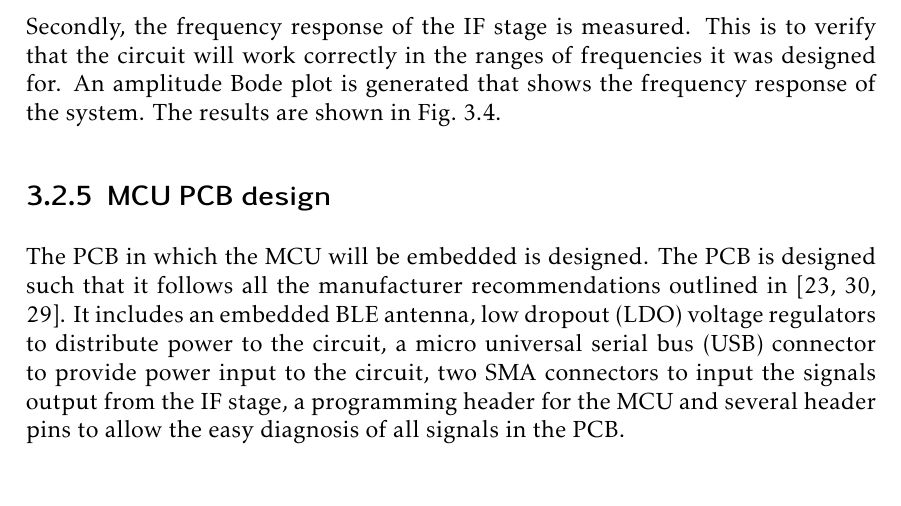
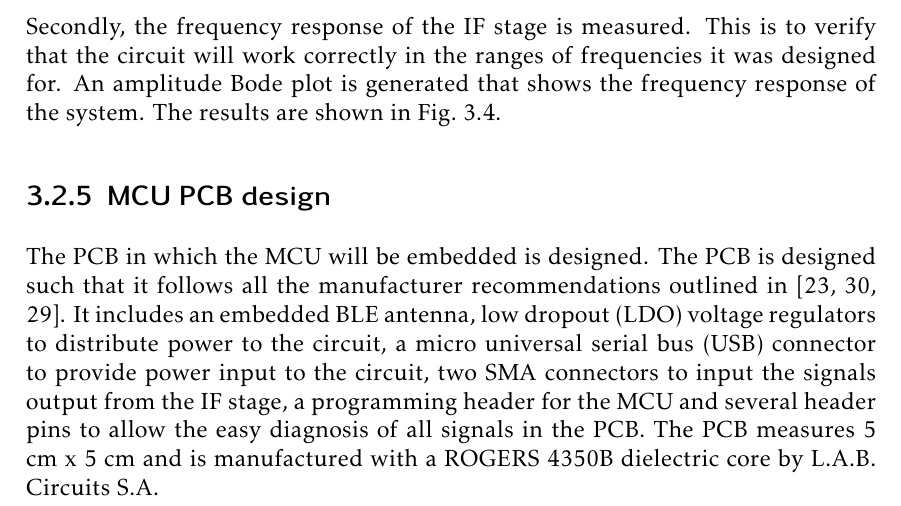
Before and after one commit to mooncos/tfg, a LaTeX thesis (main.tex, which reads chapters/radar.tex): part of page 37 of 65, cut so that both start at the same text. Compiled offline with pdfLaTeX.

Commit message:
autosave 04/01/2023-11:05:55

```diff
--- a/chapters/radar.tex
+++ b/chapters/radar.tex
@@ -219,7 +219,7 @@ Secondly, the frequency response of the IF stage is measured. This is to verify
 
 \subsection{MCU PCB design}
 
-The PCB in which the MCU will be embedded is designed. The PCB is designed such that it follows all the manufacturer recommendations outlined in \cite{STMicroelectronics2022, STMicroelectronics2022a, STMicroelectronics2022b}. It includes an embedded BLE antenna, low dropout (LDO) voltage regulators to distribute power to the circuit, a micro universal serial bus (USB) connector to provide power input to the circuit, two SMA connectors to input the signals output from the IF stage, a programming header for the MCU and several header pins to allow the easy diagnosis of all signals in the PCB.
+The PCB in which the MCU will be embedded is designed. The PCB is designed such that it follows all the manufacturer recommendations outlined in \cite{STMicroelectronics2022, STMicroelectronics2022a, STMicroelectronics2022b}. It includes an embedded BLE antenna, low dropout (LDO) voltage regulators to distribute power to the circuit, a micro universal serial bus (USB) connector to provide power input to the circuit, two SMA connectors to input the signals output from the IF stage, a programming header for the MCU and several header pins to allow the easy diagnosis of all signals in the PCB. The PCB measures 5 cm x 5 cm and is manufactured with a ROGERS 4350B dielectric core by L.A.B. Circuits S.A.
 
 %\subsection{Signal conditioning simulation}
 %
```
